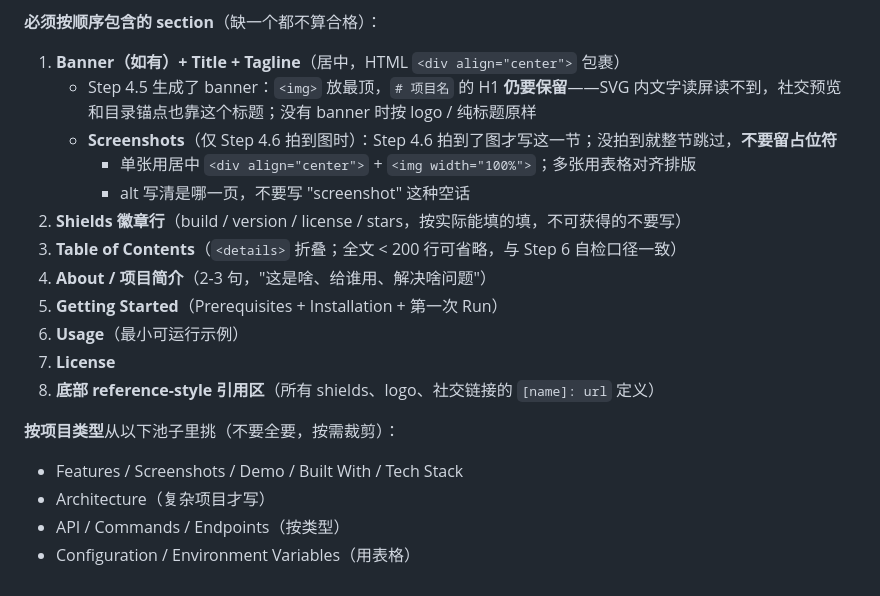
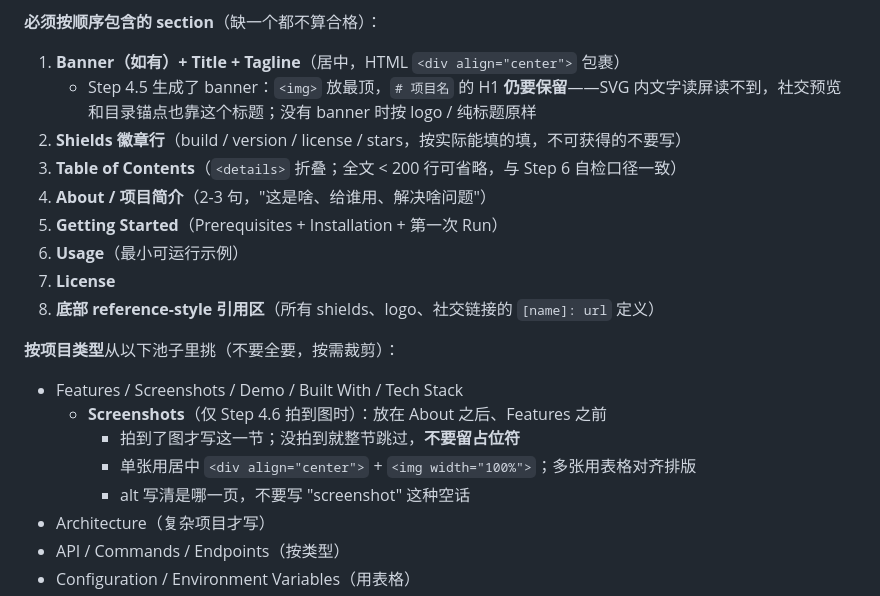
Before and after one commit to uwakeme/wake-skills, a Markdown page: readme-craft/SKILL.md, the part around the change. Rendered like a GitHub page.

Commit message:
fix(readme-craft): Screenshots 归位到可选章节池（原来错挂在 banner 子项下）

```diff
--- a/readme-craft/SKILL.md
+++ b/readme-craft/SKILL.md
@@ -254,9 +254,6 @@ options:
 
 1. **Banner（如有）+ Title + Tagline**（居中，HTML `<div align="center">` 包裹）
    - Step 4.5 生成了 banner：`<img>` 放最顶，`# 项目名` 的 H1 **仍要保留**——SVG 内文字读屏读不到，社交预览和目录锚点也靠这个标题；没有 banner 时按 logo / 纯标题原样
-   - **Screenshots**（仅 Step 4.6 拍到图时）：Step 4.6 拍到了图才写这一节；没拍到就整节跳过，**不要留占位符**
-     - 单张用居中 `<div align="center">` + `<img width="100%">`；多张用表格对齐排版
-     - alt 写清是哪一页，不要写 "screenshot" 这种空话
 2. **Shields 徽章行**（build / version / license / stars，按实际能填的填，不可获得的不要写）
 3. **Table of Contents**（`<details>` 折叠；全文 < 200 行可省略，与 Step 6 自检口径一致）
 4. **About / 项目简介**（2-3 句，"这是啥、给谁用、解决啥问题"）
@@ -268,6 +265,10 @@ options:
 **按项目类型**从以下池子里挑（不要全要，按需裁剪）：
 
 - Features / Screenshots / Demo / Built With / Tech Stack
+  - **Screenshots**（仅 Step 4.6 拍到图时）：放在 About 之后、Features 之前
+    - 拍到了图才写这一节；没拍到就整节跳过，**不要留占位符**
+    - 单张用居中 `<div align="center">` + `<img width="100%">`；多张用表格对齐排版
+    - alt 写清是哪一页，不要写 "screenshot" 这种空话
 - Architecture（复杂项目才写）
 - API / Commands / Endpoints（按类型）
 - Configuration / Environment Variables（用表格）
```
